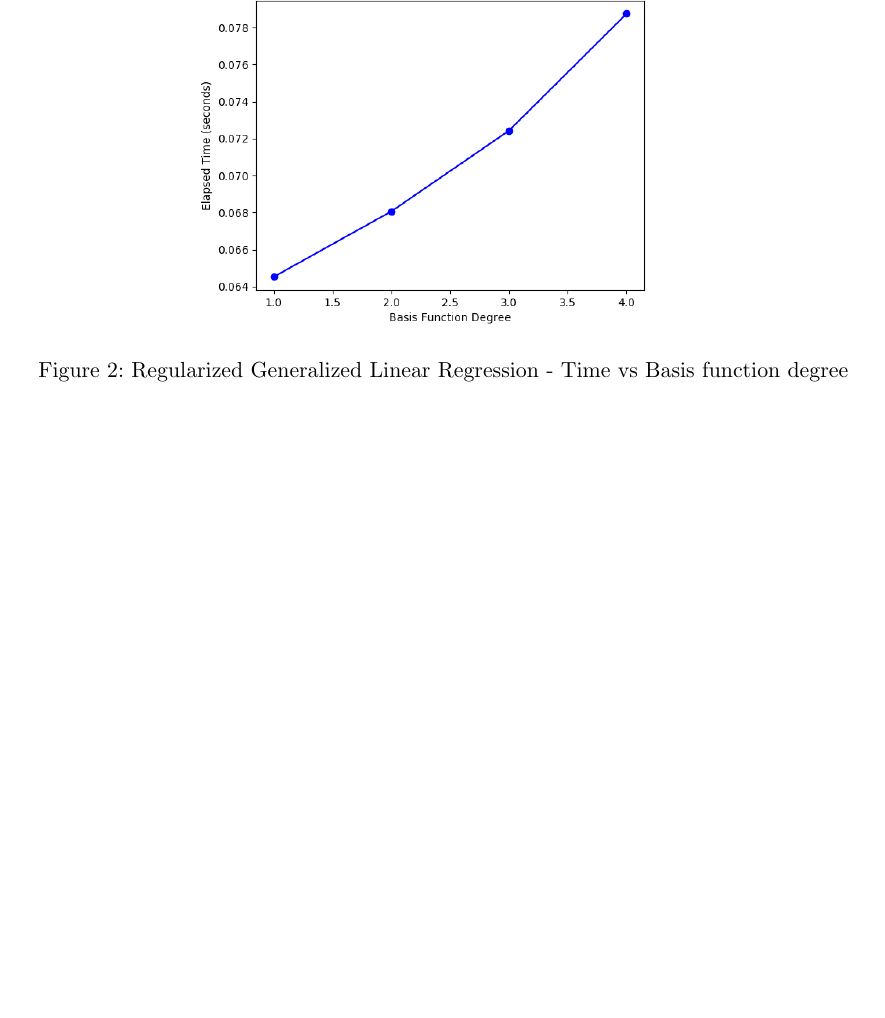
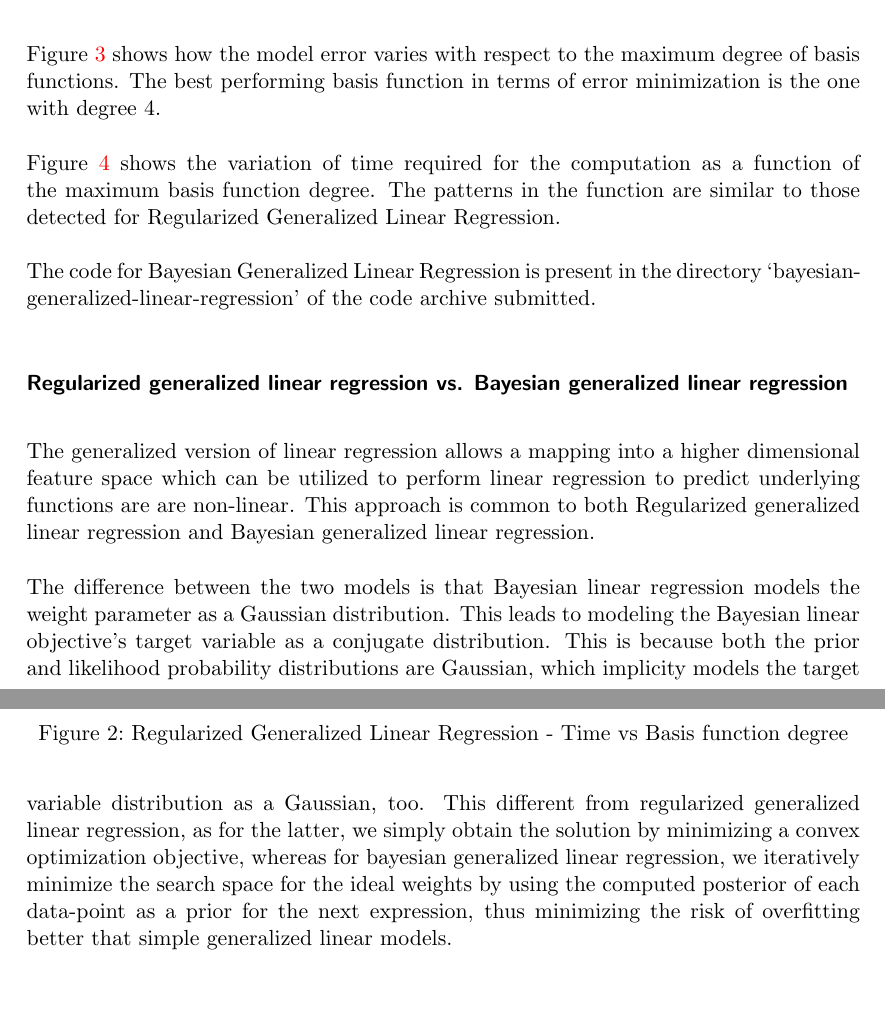
Before and after one commit to krishabhishek/machine-learning-algorithms, a LaTeX problem sheet (assignments/a3/a3.tex): part of page 3 of 4 before the commit and two parts of pages 2 and 3 of 4 after it, the two joined at a grey line, cut at the place of the change, the shorter picture padded with empty space. Compiled offline with pdfLaTeX.

Commit message:
Completed write-up for Bayesian Generalized Linear Regression

```diff
--- a/assignments/a3/a3.tex
+++ b/assignments/a3/a3.tex
@@ -72,6 +72,8 @@
     \subsection{Bayesian Generalized Linear Regression} % (fold)
     \label{sub:bayesian_generalized_linear_regression}
 
+        Figure \ref{fig:bglg_err_v_deg} shows how the model error varies with respect to the maximum degree of basis functions. The best performing basis function in terms of error minimization is the one with degree 4.
+
         \begin{figure}[ht]
             \centering
             \includegraphics[width=0.6\textwidth]{3b_degree_vs_error.png}
@@ -79,12 +81,25 @@
             \label{fig:bglg_err_v_deg}
         \end{figure}
 
+        Figure \ref{fig:bglg_time_v_deg} shows the variation of time required for the computation as a function of the maximum basis function degree. The patterns in the function are similar to those detected for Regularized Generalized Linear Regression.
+
         \begin{figure}[ht]
             \centering
             \includegraphics[width=0.6\textwidth]{3b_degree_vs_time.png}
             \caption{Bayesian Generalized Linear Regression - Time vs Basis function degree}
             \label{fig:bglg_time_v_deg}
         \end{figure}
+
+        The code for Bayesian Generalized Linear Regression is present in the directory `bayesian-generalized-linear-regression' of the code archive submitted.
+
+        \subsubsection*{Regularized generalized linear regression vs. Bayesian generalized linear regression} % (fold)
+        \label{ssub:regularized_generalized_linear_regression_vs_bayesian_generalized_linear_regression}
+
+            The generalized version of linear regression allows a mapping into a higher dimensional feature space which can be utilized to perform linear regression to predict underlying functions are are non-linear. This approach is common to both Regularized generalized linear regression and Bayesian generalized linear regression.
+
+            The difference between the two models is that Bayesian linear regression models the weight parameter as a Gaussian distribution. This leads to modeling the Bayesian linear objective's target variable as a conjugate distribution. This is because both the prior and likelihood probability distributions are Gaussian, which implicity models the target variable distribution as a Gaussian, too. This different from regularized generalized linear regression, as for the latter, we simply obtain the solution by minimizing a convex optimization objective, whereas for bayesian generalized linear regression, we iteratively minimize the search space for the ideal weights by using the computed posterior of each data-point as a prior for the next expression, thus minimizing the risk of overfitting better that simple generalized linear models.
+
+        % subsubsection regularized_generalized_linear_regression_vs_bayesian_generalized_linear_regression (end)
 
     % subsection bayesian_generalized_linear_regression (end)
 
```
